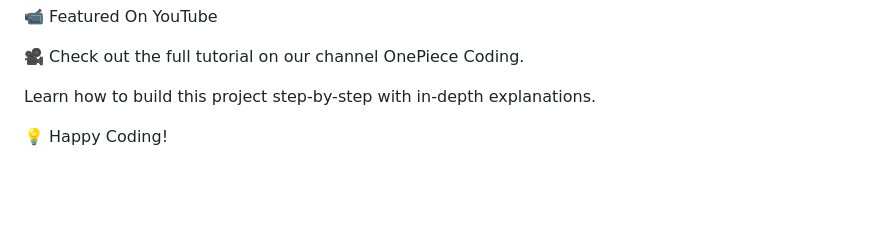
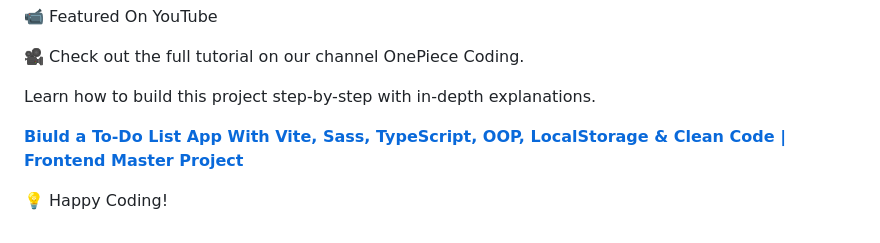
Before and after one commit to onepiece-coding/To-Do-List-App-Frontend-Master-Project, a Markdown page: README.md, the part around the change. Drawn GitHub-style; blank space fills up the shorter version.

```diff
--- a/README.md
+++ b/README.md
@@ -124,6 +124,6 @@ We welcome contributions to improve this project!
 
 Learn how to build this project step-by-step with in-depth explanations.
 
-**[]()**
+**[Biuld a To-Do List App With Vite, Sass, TypeScript, OOP, LocalStorage & Clean Code | Frontend Master Project](https://www.youtube.com/watch?v=5E81mzcPqa4)**
 
 💡 Happy Coding!
```
